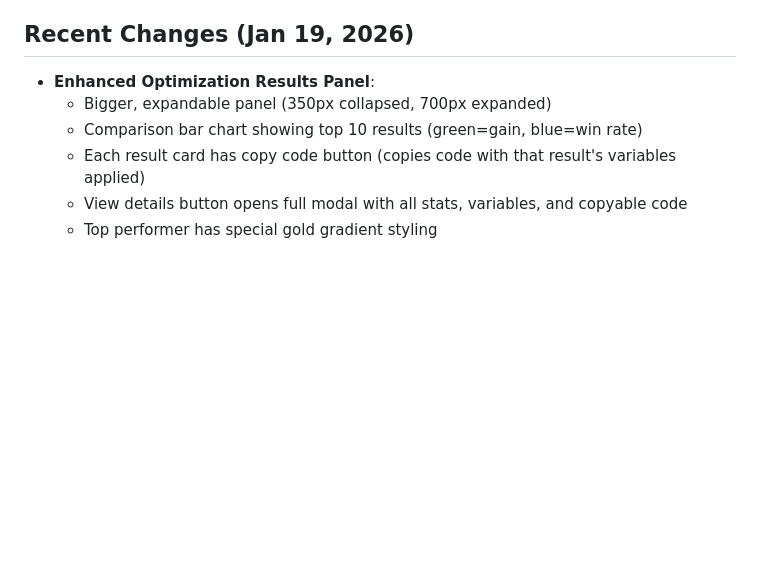
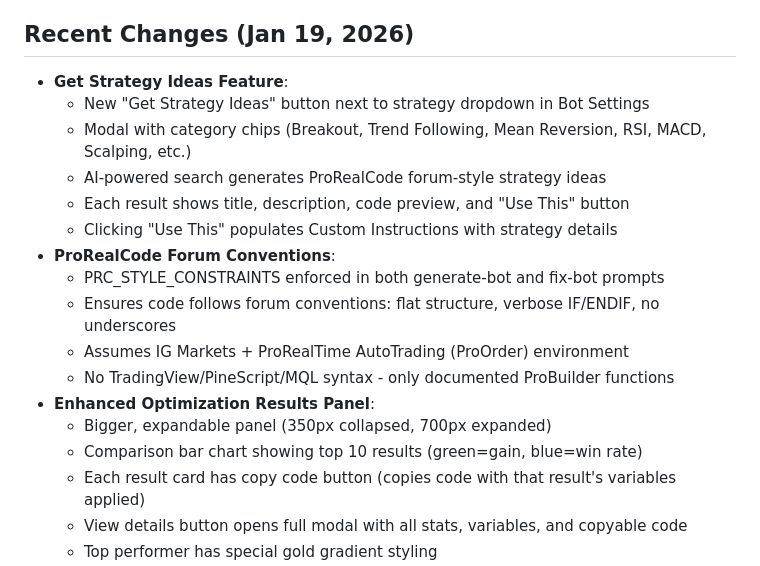
Before and after one commit to JoeSzeles/Bot_builder_ProRealTime, a Markdown page: replit.md, the part around the change. Drawn GitHub-style; blank space fills up the shorter version.

Commit message:
Add strategy ideas feature and enforce ProRealCode conventions
Update replit.md to document the new "Get Strategy Ideas" feature and the enforcement of ProRealCode forum conventions in bot generation and error fixing.

Replit-Commit-Author: Agent
Replit-Commit-Session-Id: 6ca6d11c-f3a3-486d-8861-5cf53a49a843
Replit-Commit-Checkpoint-Type: full_checkpoint
Replit-Commit-Event-Id: 54eb08cd-2e55-408f-9b53-7a353511ad58
Replit-Commit-Screenshot-Url: https://storage.googleapis.com/screenshot-production-us-central1/a68d5d5b-2cc2-4f20-816e-f3d1421ad8e6/6ca6d11c-f3a3-486d-8861-5cf53a49a843/hBm8FFv
Replit-Helium-Checkpoint-Created: true

```diff
--- a/replit.md
+++ b/replit.md
@@ -120,6 +120,17 @@ The frontend proxies API requests to the backend.
 - Save Prompt checkbox enabled by default to save custom prompts
 
 ## Recent Changes (Jan 19, 2026)
+- **Get Strategy Ideas Feature**:
+  - New "Get Strategy Ideas" button next to strategy dropdown in Bot Settings
+  - Modal with category chips (Breakout, Trend Following, Mean Reversion, RSI, MACD, Scalping, etc.)
+  - AI-powered search generates ProRealCode forum-style strategy ideas
+  - Each result shows title, description, code preview, and "Use This" button
+  - Clicking "Use This" populates Custom Instructions with strategy details
+- **ProRealCode Forum Conventions**:
+  - PRC_STYLE_CONSTRAINTS enforced in both generate-bot and fix-bot prompts
+  - Ensures code follows forum conventions: flat structure, verbose IF/ENDIF, no underscores
+  - Assumes IG Markets + ProRealTime AutoTrading (ProOrder) environment
+  - No TradingView/PineScript/MQL syntax - only documented ProBuilder functions
 - **Enhanced Optimization Results Panel**:
   - Bigger, expandable panel (350px collapsed, 700px expanded)
   - Comparison bar chart showing top 10 results (green=gain, blue=win rate)
```
